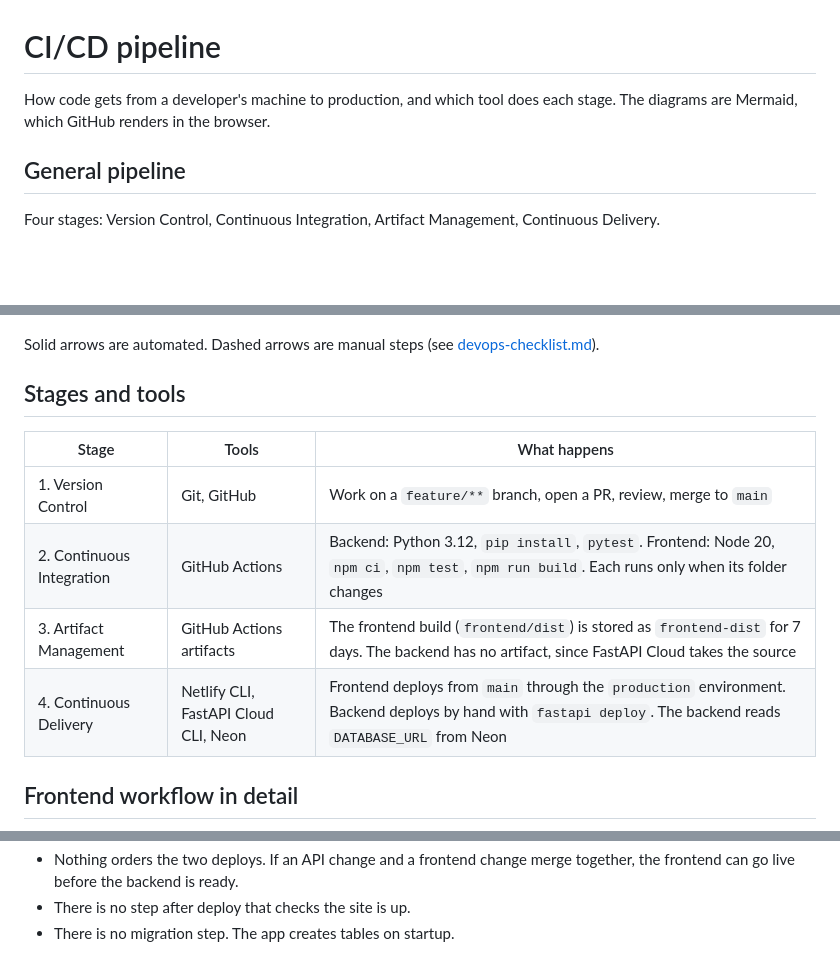
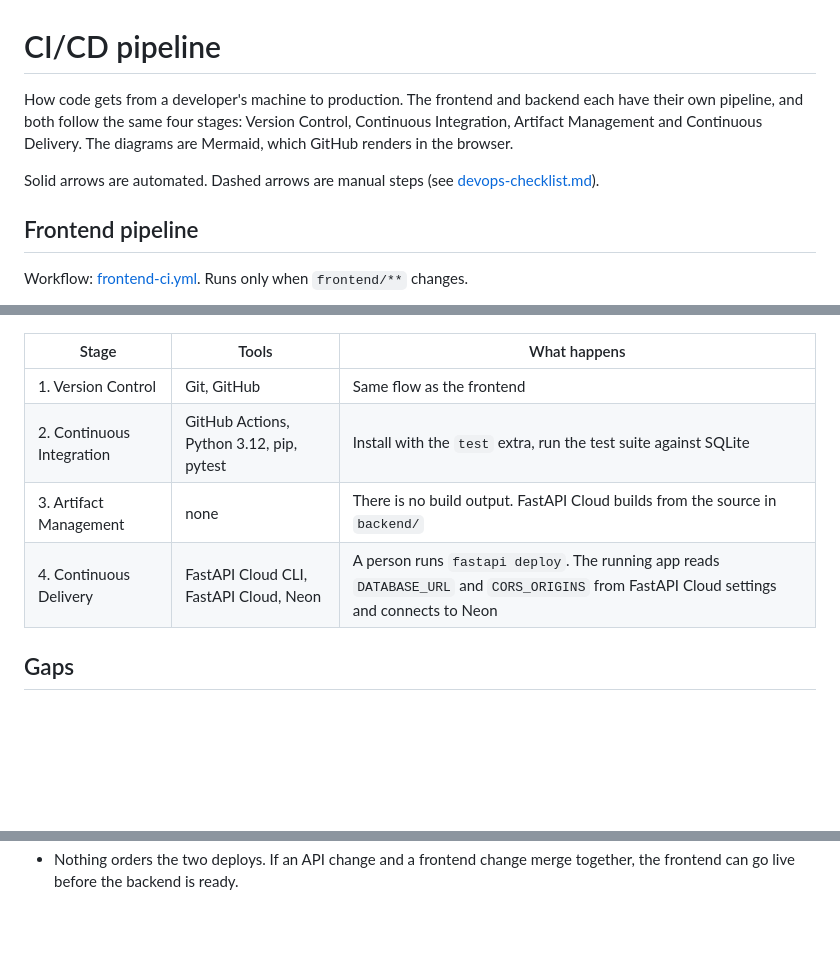
Before and after one commit to eduardopiairo/super-inspections, a Markdown page: docs/cicd-pipeline.md, 3 parts joined by grey strips. Rendered like a GitHub page; blank space fills up the shorter version.

Commit message:
split btween frontend pipeline and backend pipeline

````diff
--- a/docs/cicd-pipeline.md
+++ b/docs/cicd-pipeline.md
@@ -1,11 +1,14 @@
 # CI/CD pipeline
 
-How code gets from a developer's machine to production, and which tool does each stage.
-The diagrams are Mermaid, which GitHub renders in the browser.
+How code gets from a developer's machine to production. The frontend and backend each have their own
+pipeline, and both follow the same four stages: Version Control, Continuous Integration, Artifact
+Management and Continuous Delivery. The diagrams are Mermaid, which GitHub renders in the browser.
 
-## General pipeline
+Solid arrows are automated. Dashed arrows are manual steps (see [devops-checklist.md](./devops-checklist.md)).
 
-Four stages: Version Control, Continuous Integration, Artifact Management, Continuous Delivery.
+## Frontend pipeline
+
+Workflow: [frontend-ci.yml](../.github/workflows/frontend-ci.yml). Runs only when `frontend/**` changes.
 
 ```mermaid
 flowchart LR
@@ -39,15 +79,11 @@ flowchart LR
 ```
-
-Solid arrows are automated. Dashed arrows are manual steps (see [devops-checklist.md](./devops-checklist.md)).
-
-## Stages and tools
 
 | Stage | Tools | What happens |
 |---|---|---|
-| 1. Version Control | Git, GitHub | Work on a `feature/**` branch, open a PR, review, merge to `main` |
-| 2. Continuous Integration | GitHub Actions | Backend: Python 3.12, `pip install`, `pytest`. Frontend: Node 20, `npm ci`, `npm test`, `npm run build`. Each runs only when its folder changes |
-| 3. Artifact Management | GitHub Actions artifacts | The frontend build (`frontend/dist`) is stored as `frontend-dist` for 7 days. The backend has no artifact, since FastAPI Cloud takes the source |
-| 4. Continuous Delivery | Netlify CLI, FastAPI Cloud CLI, Neon | Frontend deploys from `main` through the `production` environment. Backend deploys by hand with `fastapi deploy`. The backend reads `DATABASE_URL` from Neon |
+| 1. Version Control | Git, GitHub | Same flow as the frontend |
+| 2. Continuous Integration | GitHub Actions, Python 3.12, pip, pytest | Install with the `test` extra, run the test suite against SQLite |
+| 3. Artifact Management | none | There is no build output. FastAPI Cloud builds from the source in `backend/` |
+| 4. Continuous Delivery | FastAPI Cloud CLI, FastAPI Cloud, Neon | A person runs `fastapi deploy`. The running app reads `DATABASE_URL` and `CORS_ORIGINS` from FastAPI Cloud settings and connects to Neon |
 
-## Frontend workflow in detail
+## Gaps
 
@@ -102,4 +100,2 @@ flowchart TB
 - Nothing orders the two deploys. If an API change and a frontend change merge together, the frontend can
   go live before the backend is ready.
-- There is no step after deploy that checks the site is up.
-- There is no migration step. The app creates tables on startup.
````
Also changed, not shown: other parts of docs/cicd-pipeline.md (+56 -57 lines).
